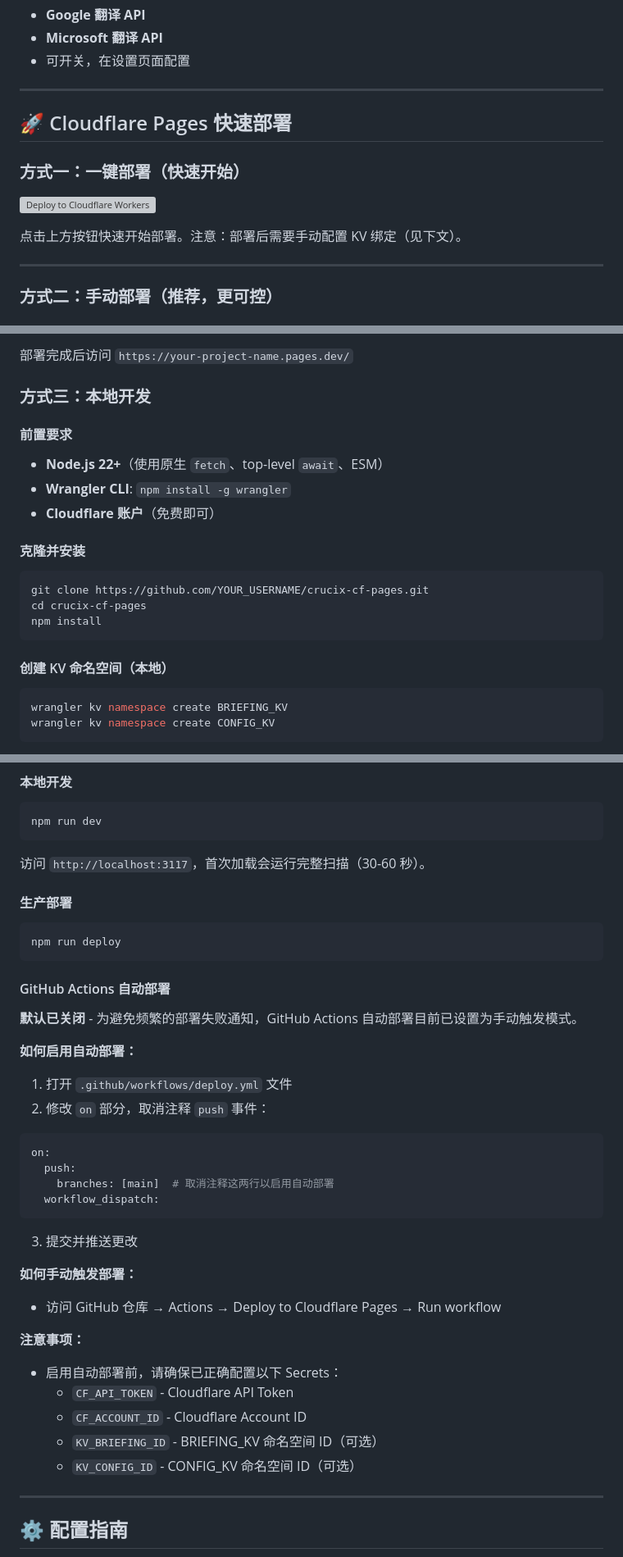
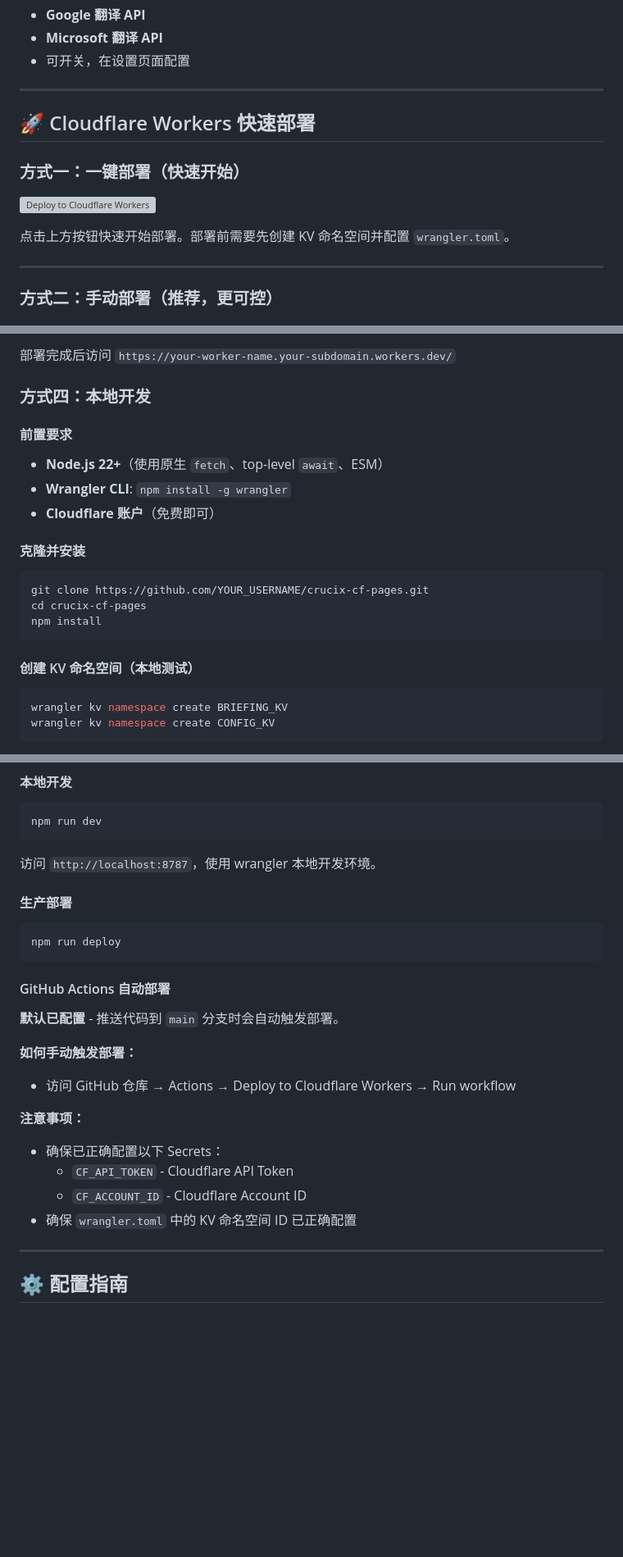
Before and after one commit to fplj-fplj/crucix-cf-pages, a Markdown page: README.md, 3 parts joined by grey strips. Shown at 82% size. Rendered like a GitHub page; blank space fills up the shorter version; grey boxes are pictures that could not be loaded.

````diff
--- a/README.md
+++ b/README.md
@@ -101,13 +101,13 @@ LLM 功能：AI 交易想法生成、智能告警评估（FLASH/PRIORITY/ROUTINE
 
 ---
 
-## 🚀 Cloudflare Pages 快速部署
+## 🚀 Cloudflare Workers 快速部署
 
 ### 方式一：一键部署（快速开始）
 
 [![Deploy to Cloudflare Workers](https://deploy.workers.cloudflare.com/button)](https://deploy.workers.cloudflare.com/?url=https://github.com/fplj-fplj/crucix-cf-pages)
 
-点击上方按钮快速开始部署。注意：部署后需要手动配置 KV 绑定（见下文）。
+点击上方按钮快速开始部署。部署前需要先创建 KV 命名空间并配置 `wrangler.toml`。
 
 ---
 
@@ -205,7 +188,7 @@ push 到 `main` 分支时，GitHub Actions 自动：
 
-部署完成后访问 `https://your-project-name.pages.dev/`
+部署完成后访问 `https://your-worker-name.your-subdomain.workers.dev/`
 
-### 方式三：本地开发
+### 方式四：本地开发
 
 #### 前置要求
 
@@ -221,7 +204,7 @@ cd crucix-cf-pages
 npm install
 ```
 
-#### 创建 KV 命名空间（本地）
+#### 创建 KV 命名空间（本地测试）
 
 ```bash
 wrangler kv namespace create BRIEFING_KV
@@ -246,7 +229,7 @@ id = "YOUR_CONFIG_KV_ID"    # 替换这里
 npm run dev
 ```
 
-访问 `http://localhost:3117`，首次加载会运行完整扫描（30-60 秒）。
+访问 `http://localhost:8787`，使用 wrangler 本地开发环境。
 
 #### 生产部署
 
@@ -256,31 +239,16 @@ npm run deploy
 
 #### GitHub Actions 自动部署
 
-**默认已关闭** - 为避免频繁的部署失败通知，GitHub Actions 自动部署目前已设置为手动触发模式。
-
-**如何启用自动部署：**
-
-1. 打开 `.github/workflows/deploy.yml` 文件
-2. 修改 `on` 部分，取消注释 `push` 事件：
-
-```yaml
-on:
-  push:
-    branches: [main]  # 取消注释这两行以启用自动部署
-  workflow_dispatch:
-```
-
-3. 提交并推送更改
+**默认已配置** - 推送代码到 `main` 分支时会自动触发部署。
 
 **如何手动触发部署：**
-- 访问 GitHub 仓库 → Actions → Deploy to Cloudflare Pages → Run workflow
+- 访问 GitHub 仓库 → Actions → Deploy to Cloudflare Workers → Run workflow
 
 **注意事项：**
-- 启用自动部署前，请确保已正确配置以下 Secrets：
+- 确保已正确配置以下 Secrets：
   - `CF_API_TOKEN` - Cloudflare API Token
   - `CF_ACCOUNT_ID` - Cloudflare Account ID
-  - `KV_BRIEFING_ID` - BRIEFING_KV 命名空间 ID（可选）
-  - `KV_CONFIG_ID` - CONFIG_KV 命名空间 ID（可选）
+- 确保 `wrangler.toml` 中的 KV 命名空间 ID 已正确配置
 
 ---
 
````
Also changed, not shown: other parts of README.md (+63 -75 lines).
